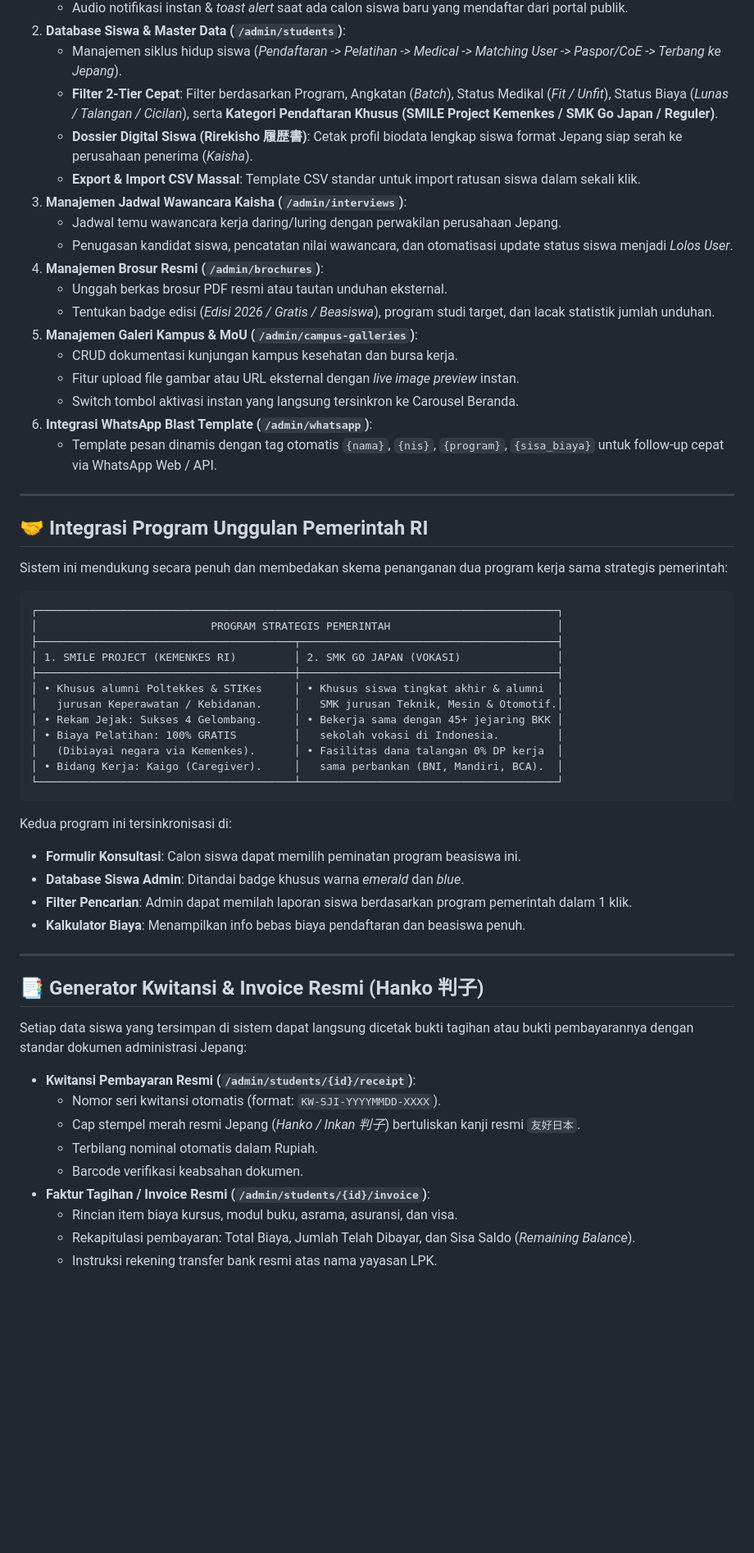
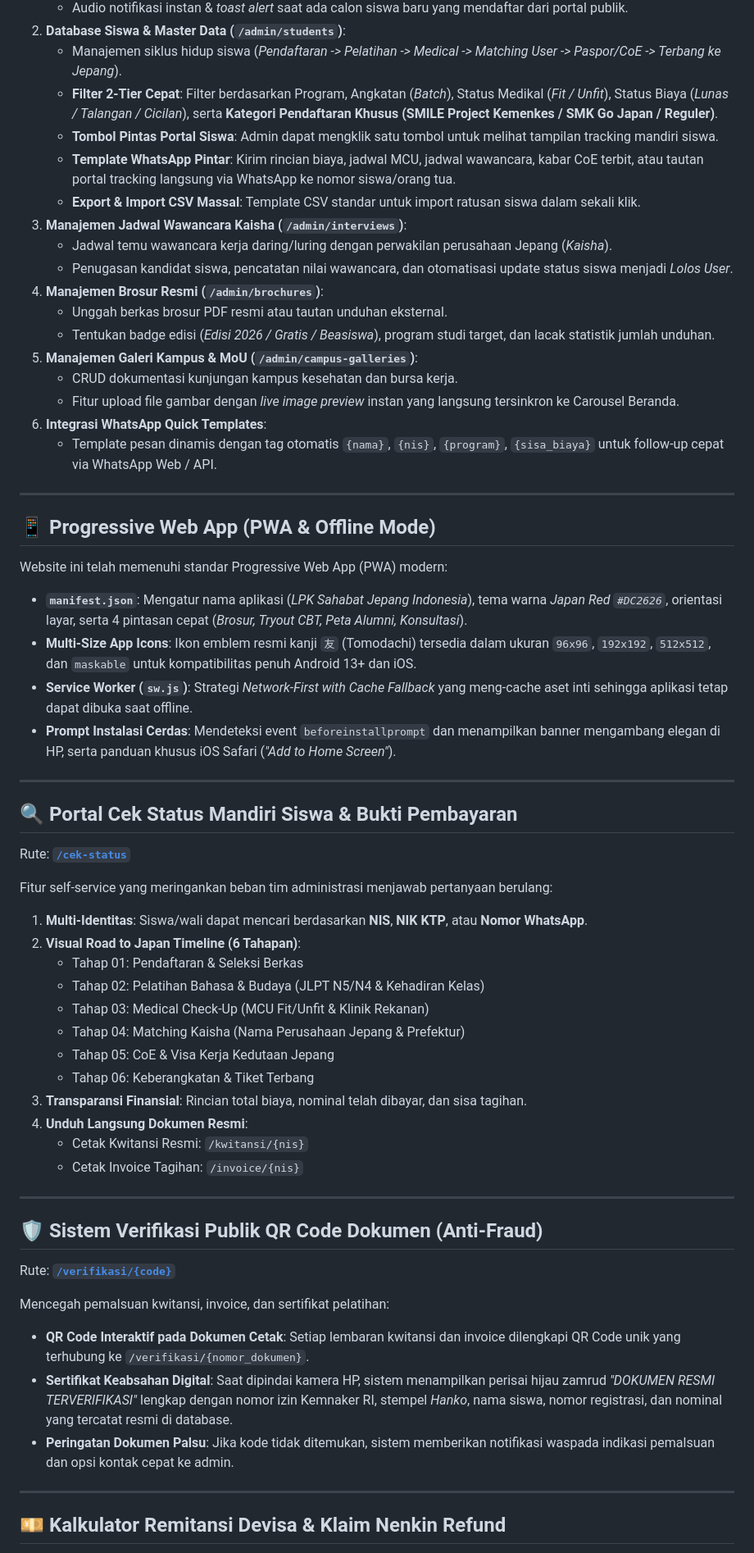
Before and after one commit to aryadians/SahabatJepangIndonesia, a Markdown page: README.md, the part around one of its changes. Shown at 82% size. GitHub-like rendering; blank space fills up the shorter version.

````diff
--- a/README.md
+++ b/README.md
@@ -80,60 +92,63 @@ Panel Admin aman dan dilindungi autentikasi session multi-role:
 2. **Database Siswa & Master Data (`/admin/students`)**:
    - Manajemen siklus hidup siswa (*Pendaftaran -> Pelatihan -> Medical -> Matching User -> Paspor/CoE -> Terbang ke Jepang*).
    - **Filter 2-Tier Cepat**: Filter berdasarkan Program, Angkatan (*Batch*), Status Medikal (*Fit / Unfit*), Status Biaya (*Lunas / Talangan / Cicilan*), serta **Kategori Pendaftaran Khusus (SMILE Project Kemenkes / SMK Go Japan / Reguler)**.
-   - **Dossier Digital Siswa (Rirekisho 履歴書)**: Cetak profil biodata lengkap siswa format Jepang siap serah ke perusahaan penerima (*Kaisha*).
+   - **Tombol Pintas Portal Siswa**: Admin dapat mengklik satu tombol untuk melihat tampilan tracking mandiri siswa.
+   - **Template WhatsApp Pintar**: Kirim rincian biaya, jadwal MCU, jadwal wawancara, kabar CoE terbit, atau tautan portal tracking langsung via WhatsApp ke nomor siswa/orang tua.
    - **Export & Import CSV Massal**: Template CSV standar untuk import ratusan siswa dalam sekali klik.
 3. **Manajemen Jadwal Wawancara Kaisha (`/admin/interviews`)**:
-   - Jadwal temu wawancara kerja daring/luring dengan perwakilan perusahaan Jepang.
+   - Jadwal temu wawancara kerja daring/luring dengan perwakilan perusahaan Jepang (*Kaisha*).
    - Penugasan kandidat siswa, pencatatan nilai wawancara, dan otomatisasi update status siswa menjadi *Lolos User*.
 4. **Manajemen Brosur Resmi (`/admin/brochures`)**:
    - Unggah berkas brosur PDF resmi atau tautan unduhan eksternal.
    - Tentukan badge edisi (*Edisi 2026 / Gratis / Beasiswa*), program studi target, dan lacak statistik jumlah unduhan.
 5. **Manajemen Galeri Kampus & MoU (`/admin/campus-galleries`)**:
    - CRUD dokumentasi kunjungan kampus kesehatan dan bursa kerja.
-   - Fitur upload file gambar atau URL eksternal dengan *live image preview* instan.
-   - Switch tombol aktivasi instan yang langsung tersinkron ke Carousel Beranda.
-6. **Integrasi WhatsApp Blast Template (`/admin/whatsapp`)**:
+   - Fitur upload file gambar dengan *live image preview* instan yang langsung tersinkron ke Carousel Beranda.
+6. **Integrasi WhatsApp Quick Templates**:
    - Template pesan dinamis dengan tag otomatis `{nama}`, `{nis}`, `{program}`, `{sisa_biaya}` untuk follow-up cepat via WhatsApp Web / API.
 
 ---
 
-## 🤝 Integrasi Program Unggulan Pemerintah RI
+## 📱 Progressive Web App (PWA & Offline Mode)
 
-Sistem ini mendukung secara penuh dan membedakan skema penanganan dua program kerja sama strategis pemerintah:
-
-```
-┌─────────────────────────────────────────────────────────────────────────────────┐
-│                           PROGRAM STRATEGIS PEMERINTAH                          │
-├────────────────────────────────────────┬────────────────────────────────────────┤
-│ 1. SMILE PROJECT (KEMENKES RI)         │ 2. SMK GO JAPAN (VOKASI)               │
-├────────────────────────────────────────┼────────────────────────────────────────┤
-│ • Khusus alumni Poltekkes & STIKes     │ • Khusus siswa tingkat akhir & alumni  │
-│   jurusan Keperawatan / Kebidanan.     │   SMK jurusan Teknik, Mesin & Otomotif.│
-│ • Rekam Jejak: Sukses 4 Gelombang.     │ • Bekerja sama dengan 45+ jejaring BKK │
-│ • Biaya Pelatihan: 100% GRATIS         │   sekolah vokasi di Indonesia.         │
-│   (Dibiayai negara via Kemenkes).      │ • Fasilitas dana talangan 0% DP kerja  │
-│ • Bidang Kerja: Kaigo (Caregiver).     │   sama perbankan (BNI, Mandiri, BCA).  │
-└────────────────────────────────────────┴────────────────────────────────────────┘
-```
-
-Kedua program ini tersinkronisasi di:
-- **Formulir Konsultasi**: Calon siswa dapat memilih peminatan program beasiswa ini.
-- **Database Siswa Admin**: Ditandai badge khusus warna *emerald* dan *blue*.
-- **Filter Pencarian**: Admin dapat memilah laporan siswa berdasarkan program pemerintah dalam 1 klik.
-- **Kalkulator Biaya**: Menampilkan info bebas biaya pendaftaran dan beasiswa penuh.
+Website ini telah memenuhi standar Progressive Web App (PWA) modern:
+- **`manifest.json`**: Mengatur nama aplikasi (*LPK Sahabat Jepang Indonesia*), tema warna *Japan Red `#DC2626`*, orientasi layar, serta 4 pintasan cepat (*Brosur, Tryout CBT, Peta Alumni, Konsultasi*).
+- **Multi-Size App Icons**: Ikon emblem resmi kanji `友` (Tomodachi) tersedia dalam ukuran `96x96`, `192x192`, `512x512`, dan `maskable` untuk kompatibilitas penuh Android 13+ dan iOS.
+- **Service Worker (`sw.js`)**: Strategi *Network-First with Cache Fallback* yang meng-cache aset inti sehingga aplikasi tetap dapat dibuka saat offline.
+- **Prompt Instalasi Cerdas**: Mendeteksi event `beforeinstallprompt` dan menampilkan banner mengambang elegan di HP, serta panduan khusus iOS Safari (*"Add to Home Screen"*).
 
 ---
 
-## 📑 Generator Kwitansi & Invoice Resmi (Hanko 判子)
+## 🔍 Portal Cek Status Mandiri Siswa & Bukti Pembayaran
 
-Setiap data siswa yang tersimpan di sistem dapat langsung dicetak bukti tagihan atau bukti pembayarannya dengan standar dokumen administrasi Jepang:
+Rute: **[`/cek-status`](http://127.0.0.1:8000/cek-status)**
 
-- **Kwitansi Pembayaran Resmi (`/admin/students/{id}/receipt`)**:
-  - Nomor seri kwitansi otomatis (format: `KW-SJI-YYYYMMDD-XXXX`).
-  - Cap stempel merah resmi Jepang (*Hanko / Inkan 判子*) bertuliskan kanji resmi `友好日本`.
-  - Terbilang nominal otomatis dalam Rupiah.
-  - Barcode verifikasi keabsahan dokumen.
-- **Faktur Tagihan / Invoice Resmi (`/admin/students/{id}/invoice`)**:
-  - Rincian item biaya kursus, modul buku, asrama, asuransi, dan visa.
-  - Rekapitulasi pembayaran: Total Biaya, Jumlah Telah Dibayar, dan Sisa Saldo (*Remaining Balance*).
-  - Instruksi rekening transfer bank resmi atas nama yayasan LPK.
+Fitur self-service yang meringankan beban tim administrasi menjawab pertanyaan berulang:
+1. **Multi-Identitas**: Siswa/wali dapat mencari berdasarkan **NIS**, **NIK KTP**, atau **Nomor WhatsApp**.
+2. **Visual Road to Japan Timeline (6 Tahapan)**:
+   - Tahap 01: Pendaftaran & Seleksi Berkas
+   - Tahap 02: Pelatihan Bahasa & Budaya (JLPT N5/N4 & Kehadiran Kelas)
+   - Tahap 03: Medical Check-Up (MCU Fit/Unfit & Klinik Rekanan)
+   - Tahap 04: Matching Kaisha (Nama Perusahaan Jepang & Prefektur)
+   - Tahap 05: CoE & Visa Kerja Kedutaan Jepang
+   - Tahap 06: Keberangkatan & Tiket Terbang
+3. **Transparansi Finansial**: Rincian total biaya, nominal telah dibayar, dan sisa tagihan.
+4. **Unduh Langsung Dokumen Resmi**:
+   - Cetak Kwitansi Resmi: `/kwitansi/{nis}`
+   - Cetak Invoice Tagihan: `/invoice/{nis}`
+
+---
+
+## 🛡️ Sistem Verifikasi Publik QR Code Dokumen (Anti-Fraud)
+
+Rute: **[`/verifikasi/{code}`](http://127.0.0.1:8000/verifikasi)**
+
+Mencegah pemalsuan kwitansi, invoice, dan sertifikat pelatihan:
+- **QR Code Interaktif pada Dokumen Cetak**: Setiap lembaran kwitansi dan invoice dilengkapi QR Code unik yang terhubung ke `/verifikasi/{nomor_dokumen}`.
+- **Sertifikat Keabsahan Digital**: Saat dipindai kamera HP, sistem menampilkan perisai hijau zamrud *"DOKUMEN RESMI TERVERIFIKASI"* lengkap dengan nomor izin Kemnaker RI, stempel *Hanko*, nama siswa, nomor registrasi, dan nominal yang tercatat resmi di database.
+- **Peringatan Dokumen Palsu**: Jika kode tidak ditemukan, sistem memberikan notifikasi waspada indikasi pemalsuan dan opsi kontak cepat ke admin.
+
+---
+
+## 💴 Kalkulator Remitansi Devisa & Klaim Nenkin Refund
+
````
Also changed, not shown: other parts of README.md (+160 -110 lines).
